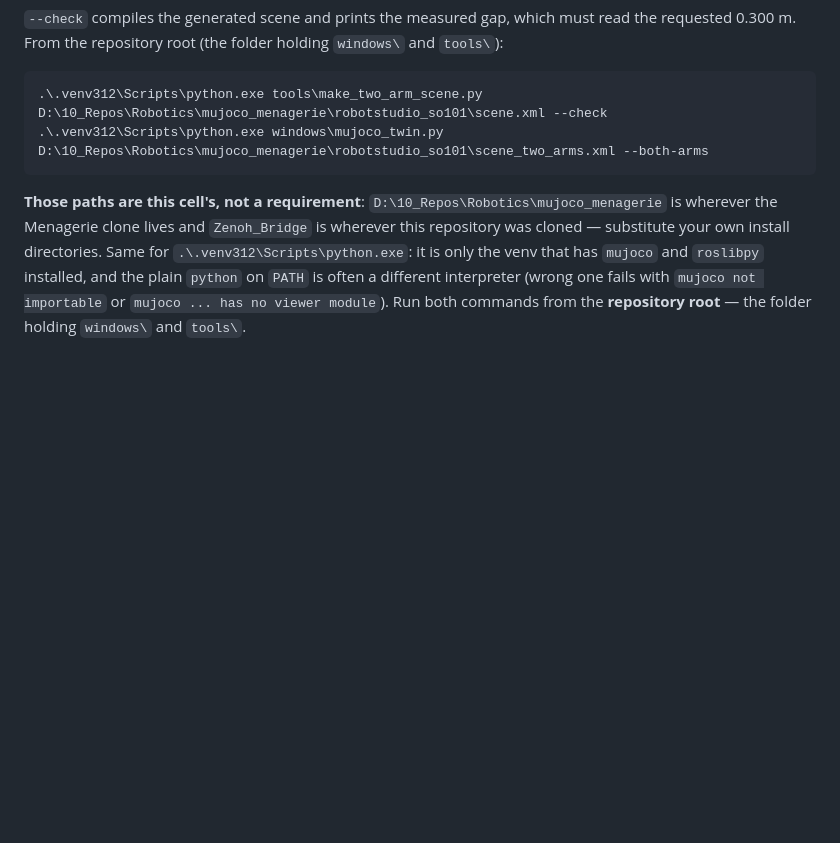
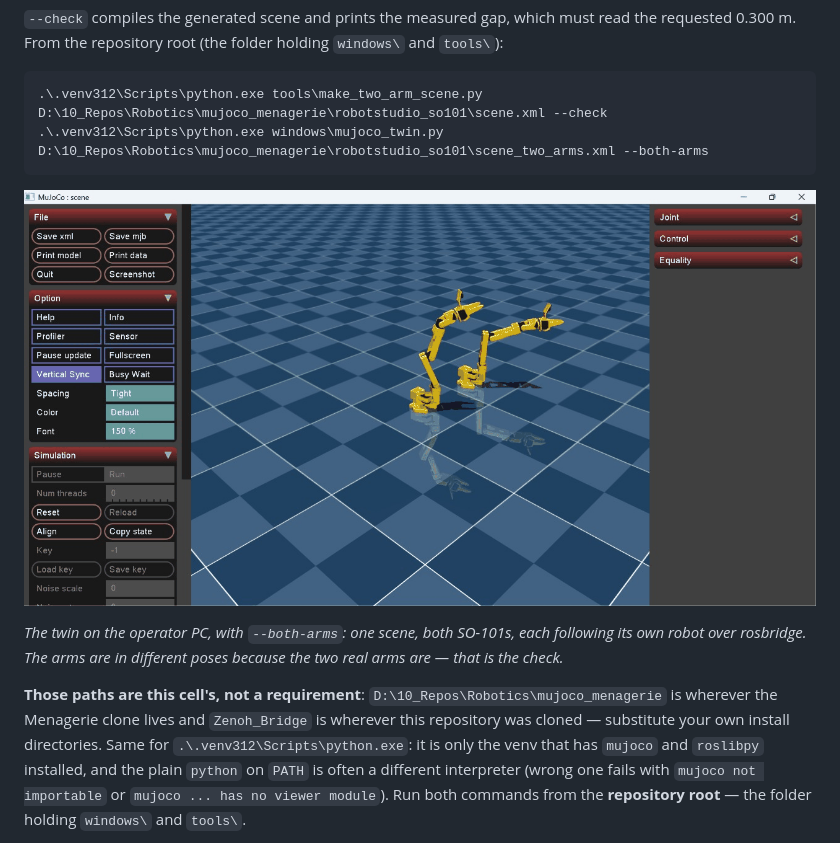
Before and after one commit to kamalimiquel/Jetson-SO100-OAK-ROS2, a Markdown page: README.md, the part around the change. Rendered like a GitHub page; pictures changed too: docs/twin-two-arms-live.png (added); blank space fills up the shorter version.

Commit message:
docs(twin): the live two-arm window, in the MuJoCo section

````diff
--- a/README.md
+++ b/README.md
@@ -931,6 +931,11 @@ cd mujoco_menagerie && git sparse-checkout set robotstudio_so101 && cd ..
 .\.venv312\Scripts\python.exe windows\mujoco_twin.py D:\10_Repos\Robotics\mujoco_menagerie\robotstudio_so101\scene_two_arms.xml --both-arms
 ```
 
+![The twin on the operator PC](docs/twin-two-arms-live.png)
+
+*The twin on the operator PC, with `--both-arms`: one scene, both SO-101s, each following its own robot
+over rosbridge. The arms are in different poses because the two real arms are — that is the check.*
+
 **Those paths are this cell's, not a requirement**: `D:\10_Repos\Robotics\mujoco_menagerie` is wherever
 the Menagerie clone lives and `Zenoh_Bridge` is wherever this repository was cloned — substitute your own
 install directories. Same for `.\.venv312\Scripts\python.exe`: it is only the venv that has `mujoco` and
````
